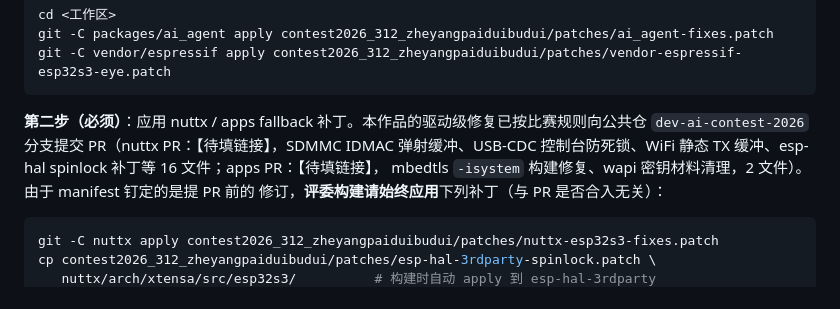
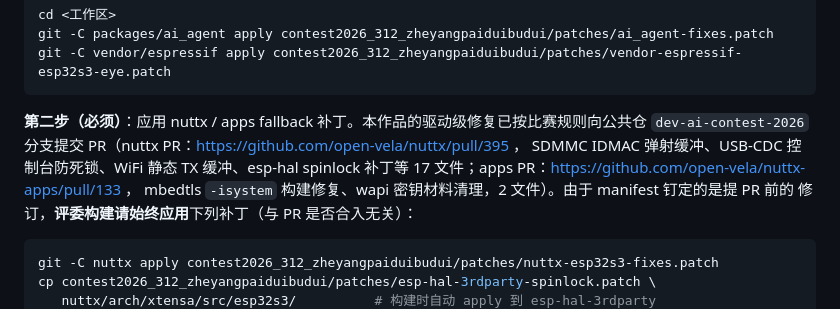
Before and after one commit to 999111klj/contest2026_312_zheyangpaiduibudui, a Markdown page: README.md, the part around the change. Drawn GitHub-style.

Commit message:
README 4.2: fill in upstream nuttx/apps PR links
nuttx PR #395 (17 files) and nuttx-apps PR #133 (2 files) submitted to
the dev-ai-contest-2026 branches of the public repos.

Co-Authored-By: Claude Code <noreply@anthropic.com>
Signed-off-by: gaojian23 <gaojian23@xiaomi.com>

````diff
--- a/README.md
+++ b/README.md
@@ -72,8 +72,9 @@ git -C vendor/espressif apply contest2026_312_zheyangpaiduibudui/patches/vendor-
 ```
 
 **第二步（必须）**：应用 nuttx / apps fallback 补丁。本作品的驱动级修复已按比赛规则向公共仓
-`dev-ai-contest-2026` 分支提交 PR（nuttx PR：【待填链接】，SDMMC IDMAC 弹射缓冲、USB-CDC
-控制台防死锁、WiFi 静态 TX 缓冲、esp-hal spinlock 补丁等 16 文件；apps PR：【待填链接】，
+`dev-ai-contest-2026` 分支提交 PR（nuttx PR：https://github.com/open-vela/nuttx/pull/395 ，
+SDMMC IDMAC 弹射缓冲、USB-CDC 控制台防死锁、WiFi 静态 TX 缓冲、esp-hal spinlock 补丁等
+17 文件；apps PR：https://github.com/open-vela/nuttx-apps/pull/133 ，
 mbedtls `-isystem` 构建修复、wapi 密钥材料清理，2 文件）。由于 manifest 钉定的是提 PR 前的
 修订，**评委构建请始终应用**下列补丁（与 PR 是否合入无关）：
 
````
